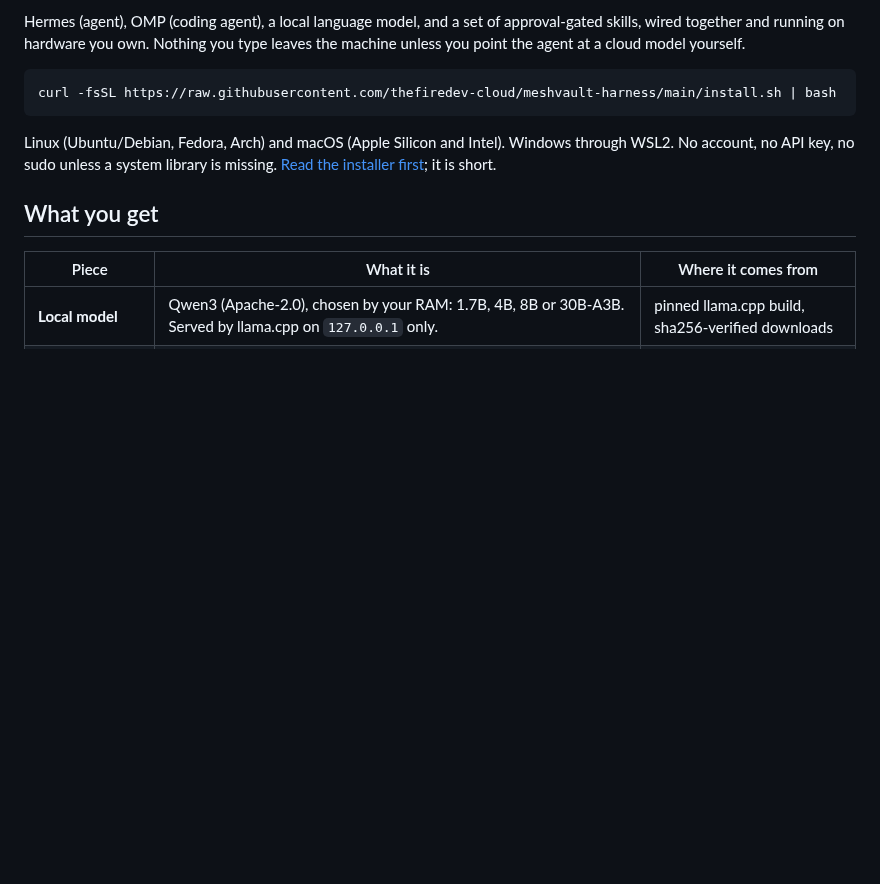
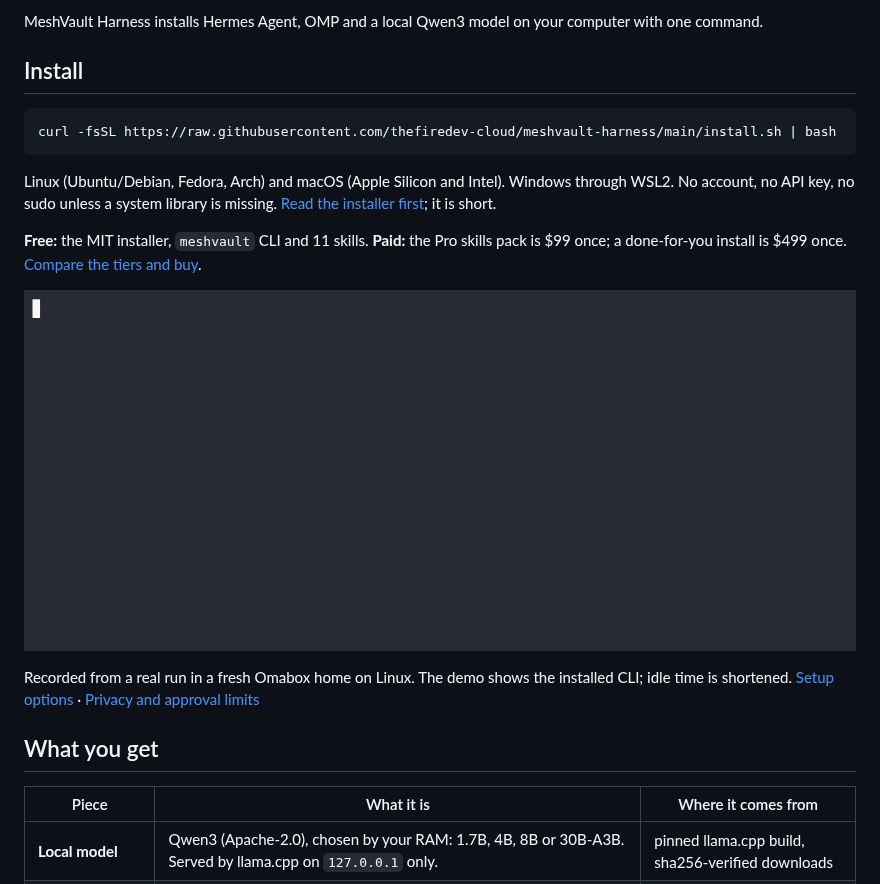
Before and after one commit to thefiredev-cloud/meshvault-harness, a Markdown page: README.md, the part around one of its changes. Drawn GitHub-style; pictures changed too: docs/assets/demo.gif (added); blank space fills up the shorter version.

Commit message:
docs: add real CLI demo and put install and tiers first

````diff
--- a/README.md
+++ b/README.md
@@ -4,11 +6,19 @@
 
-Hermes (agent), OMP (coding agent), a local language model, and a set of approval-gated skills, wired together and running on hardware you own. Nothing you type leaves the machine unless you point the agent at a cloud model yourself.
+MeshVault Harness installs Hermes Agent, OMP and a local Qwen3 model on your computer with one command.
+
+## Install
 
 ```bash
 curl -fsSL https://raw.githubusercontent.com/thefiredev-cloud/meshvault-harness/main/install.sh | bash
 ```
 
 Linux (Ubuntu/Debian, Fedora, Arch) and macOS (Apple Silicon and Intel). Windows through WSL2. No account, no API key, no sudo unless a system library is missing. [Read the installer first](install.sh); it is short.
+
+**Free:** the MIT installer, `meshvault` CLI and 11 skills. **Paid:** the Pro skills pack is $99 once; a done-for-you install is $499 once. [Compare the tiers and buy](https://thefiredev.com/harness).
+
+![Terminal demo: meshvault doctor checks the install, then meshvault ask gets a local-model answer](docs/assets/demo.gif)
+
+Recorded from a real run in a fresh Omabox home on Linux. The demo shows the installed CLI; idle time is shortened. [Setup options](docs/INSTALL.md) · [Privacy and approval limits](docs/SECURITY.md)
 
 ## What you get
 
````
Also changed, not shown: other parts of README.md (+3 -1 lines).
